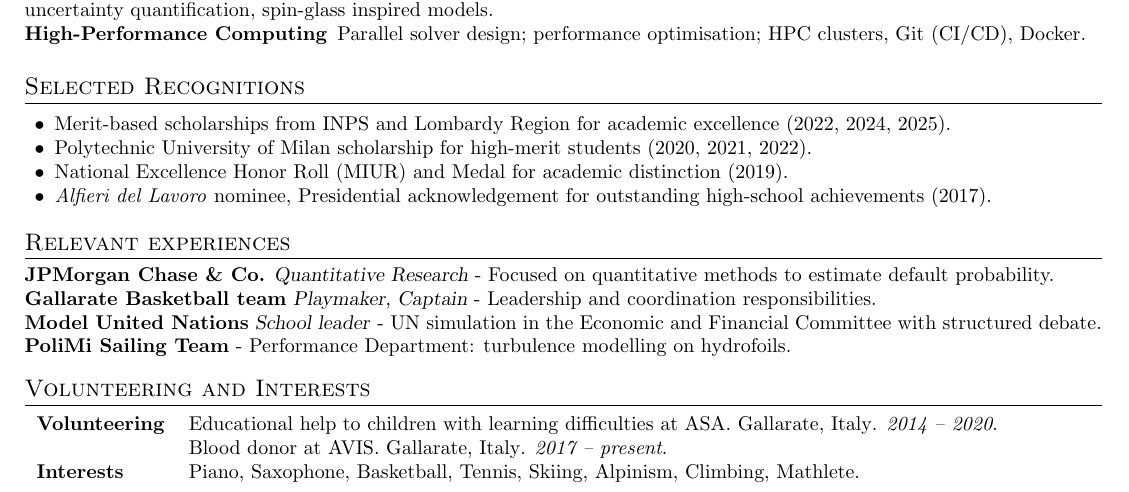
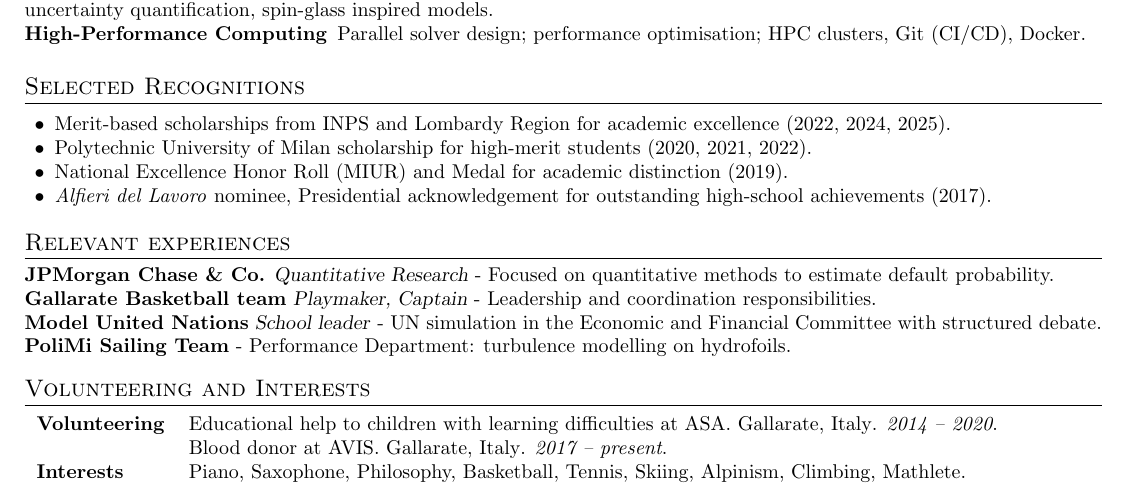
Before and after one commit to GiacomoLorenzon/curriculum_vitae, a LaTeX document (main.tex): part of the page, cut so that both start at the same text. Compiled offline with pdfLaTeX.

Commit message:
Update interests to include Philosophy

```diff
--- a/main.tex
+++ b/main.tex
@@ -197,6 +197,6 @@ GPA 29.2/30. Final grade: 110/110 cum Laude.
     &Educational help to children with learning difficulties at ASA. \place{Gallarate, Italy}. \period{2014 -- 2020}.\\
     &Blood donor at AVIS. \place{Gallarate, Italy}. \period{2017 -- present}.\\
     \textbf{Interests}
-    &Piano, Saxophone, Basketball, Tennis, Skiing, Alpinism, Climbing, Mathlete.
+    &Piano, Saxophone, Philosophy, Basketball, Tennis, Skiing, Alpinism, Climbing, Mathlete.
 \end{tabular}
 \end{document}
```
